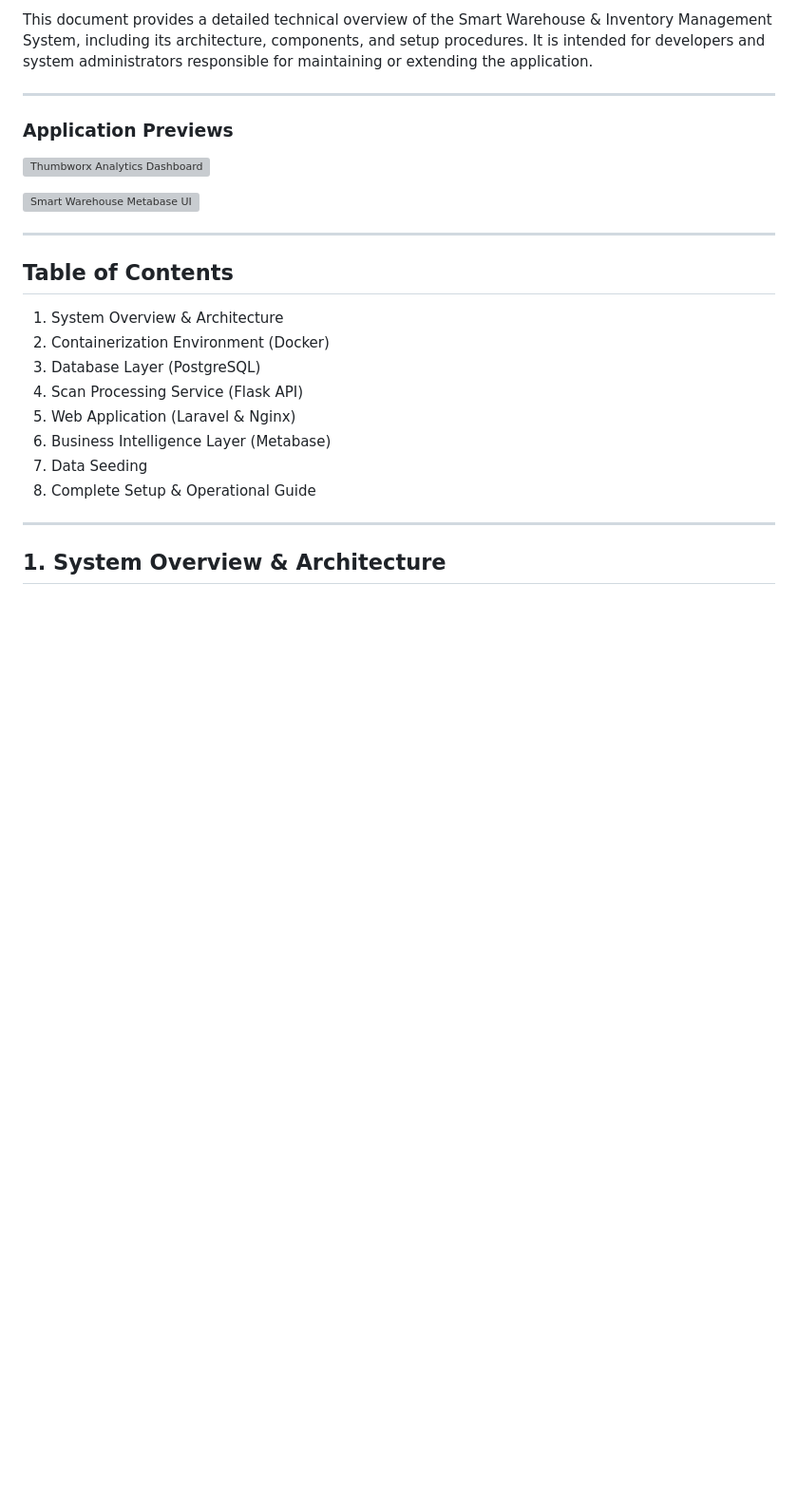
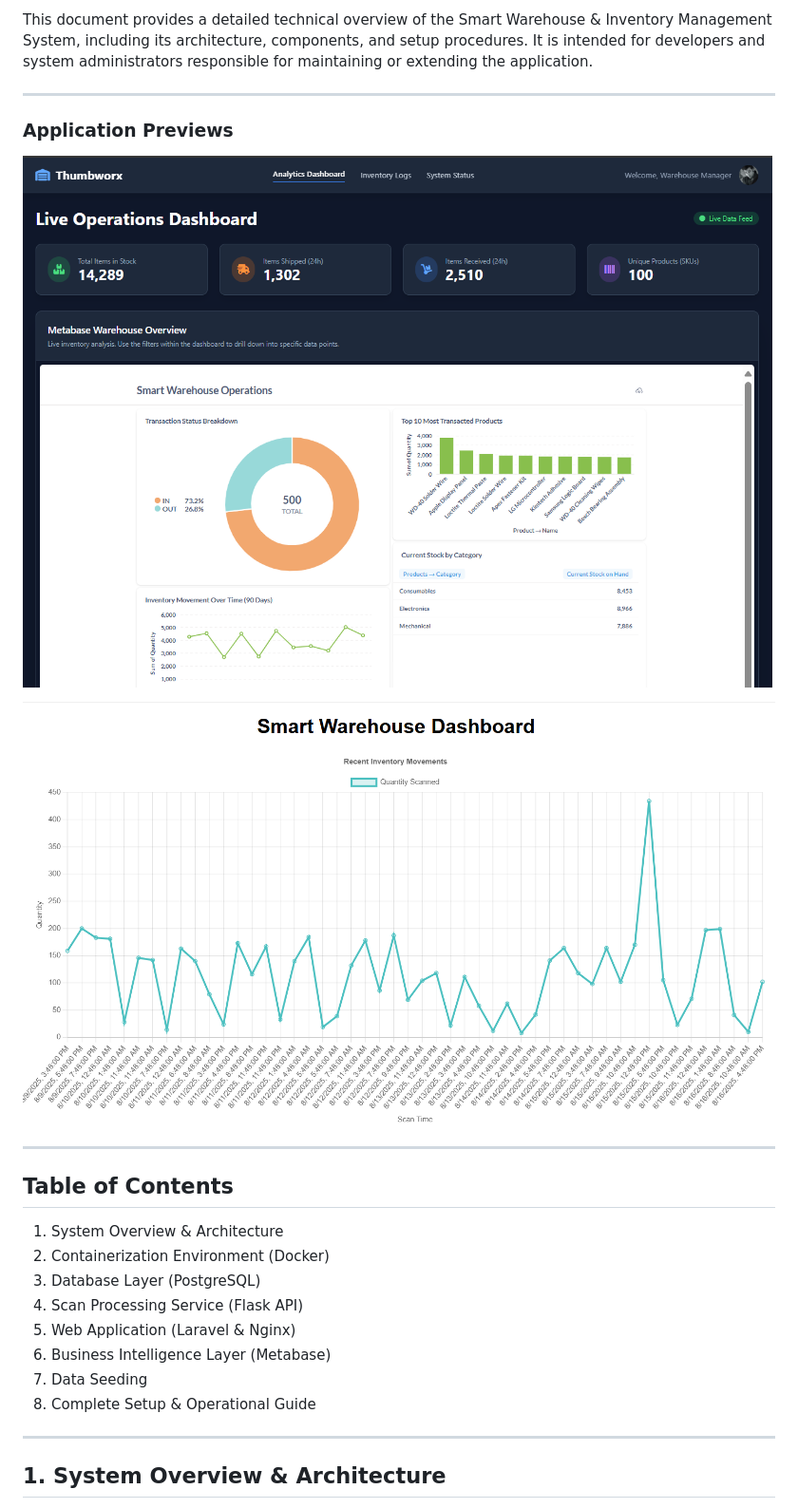
Before and after one commit to Kuiper-sun/smart-warehouse-inventory, a Markdown page: smart-warehouse-project/DOCUMENTATION.md, the part around the change. Shown at 95% size. Rendered like a GitHub page; blank space fills up the shorter version; grey boxes are pictures that could not be loaded.

```diff
--- a/smart-warehouse-project/DOCUMENTATION.md
+++ b/smart-warehouse-project/DOCUMENTATION.md
@@ -9,9 +9,9 @@ This document provides a detailed technical overview of the Smart Warehouse & In
 
 ### Application Previews
 
-![Thumbworx Analytics Dashboard](smart-warehouse-project/docs/images/SmartWarehouseIndiv.png)
+![Thumbworx Analytics Dashboard](docs/images/SmartWarehouseIndiv.png)
 
-![Smart Warehouse Metabase UI](smart-warehouse-project/docs/images/SmartWarehouse-nextjs.png)
+![Smart Warehouse Metabase UI](docs/images/SmartWarehouse-nextjs.png)
 
 ---
 ## Table of Contents
```
